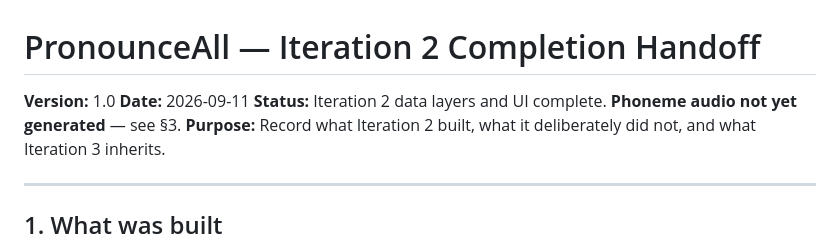
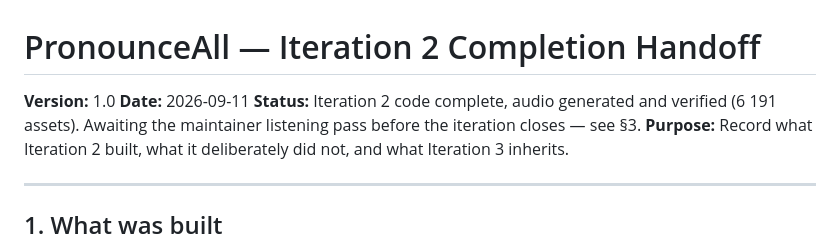
Before and after one commit to alpkavakli/PronounceAll, a Markdown page: docs/process/PronounceAll_Iteration2_Completion.md, the part around the change. Drawn GitHub-style.

Commit message:
docs: correct the Iteration 2 completion header
The status line still said phoneme audio was not generated, contradicting the
body of the same document.

```diff
--- a/docs/process/PronounceAll_Iteration2_Completion.md
+++ b/docs/process/PronounceAll_Iteration2_Completion.md
@@ -2,7 +2,7 @@
 
 **Version:** 1.0
 **Date:** 2026-09-11
-**Status:** Iteration 2 data layers and UI complete. **Phoneme audio not yet generated** — see §3.
+**Status:** Iteration 2 code complete, audio generated and verified (6 191 assets). Awaiting the maintainer listening pass before the iteration closes — see §3.
 **Purpose:** Record what Iteration 2 built, what it deliberately did not, and what Iteration 3 inherits.
 
 ---
```
